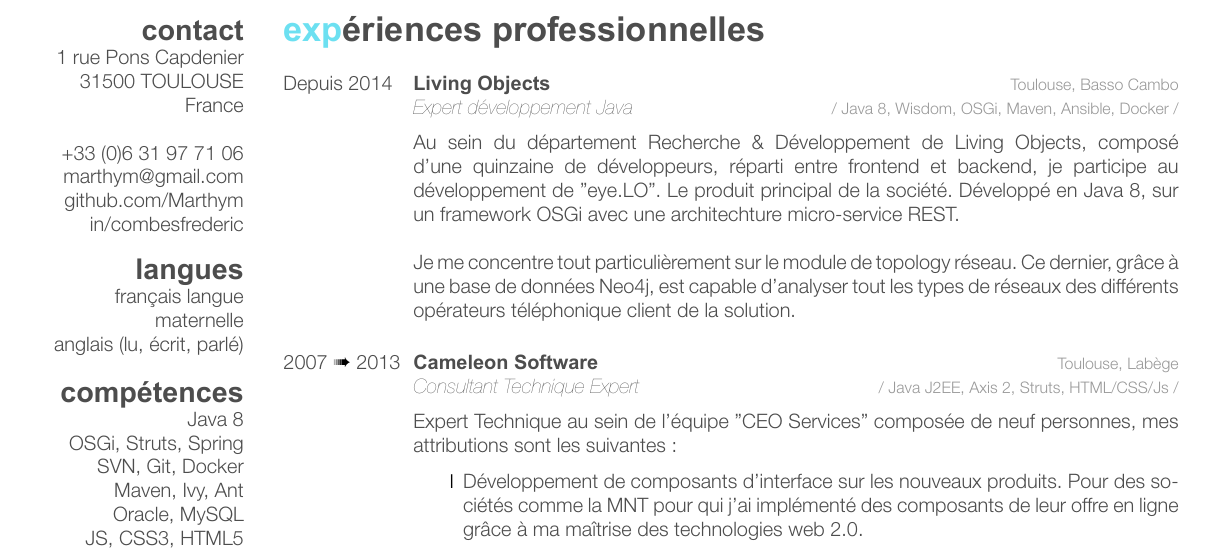
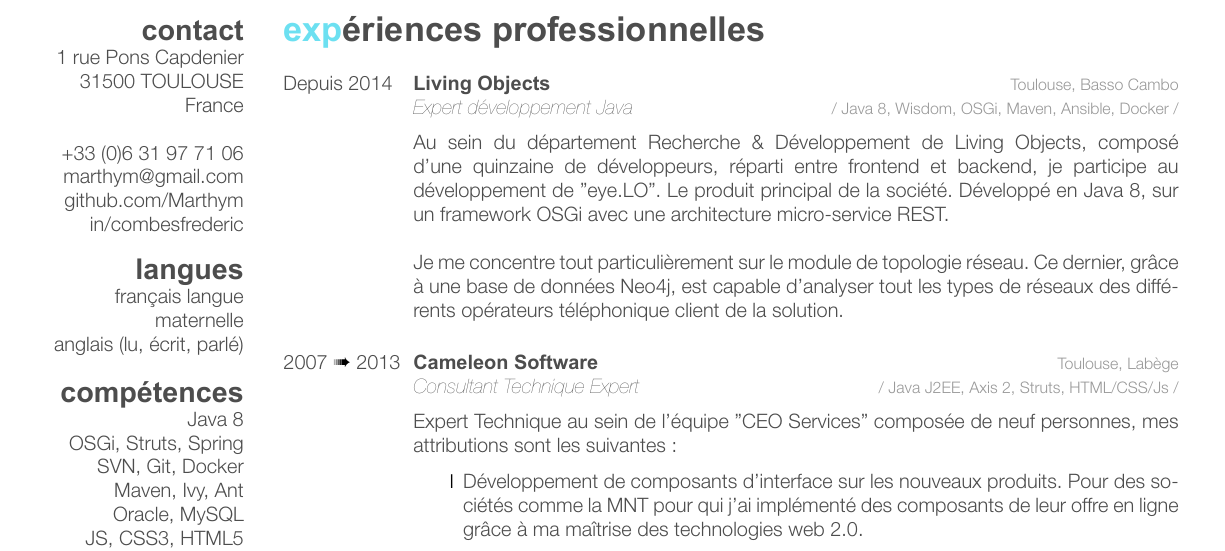
Before and after one commit to Marthym/curriculum-vitae, a LaTeX CV (java-software-engineer/cv-fred-combes.tex): part of page 1 of 2, cut so that both start at the same text. Compiled offline with XeLaTeX.

Commit message:
fix(LO): Fix typo on LO XP

```diff
--- a/java-software-engineer/cv-fred-combes.tex
+++ b/java-software-engineer/cv-fred-combes.tex
@@ -73,9 +73,9 @@
 {\vspace{0.2cm}\emph{Expert développement Java} \discretright{/ Java 8, Wisdom, OSGi, Maven, Ansible, Docker /}\\
 Au sein du département Recherche \& Développement de Living Objects, composé d'une quinzaine de développeurs,
 réparti entre frontend et backend, je participe au développement de "eye.LO". Le produit principal de la société. Développé
-en Java 8, sur un framework OSGi avec une architechture micro-service REST.\\
+en Java 8, sur un framework OSGi avec une architecture micro-service REST.\\
 
-Je me concentre tout particulièrement sur le module de topology réseau. Ce dernier, grâce à une base de données Neo4j,
+Je me concentre tout particulièrement sur le module de topologie réseau. Ce dernier, grâce à une base de données Neo4j,
 est capable d'analyser tout les types de réseaux des différents opérateurs téléphonique client de la solution.
 \\}
 
```
